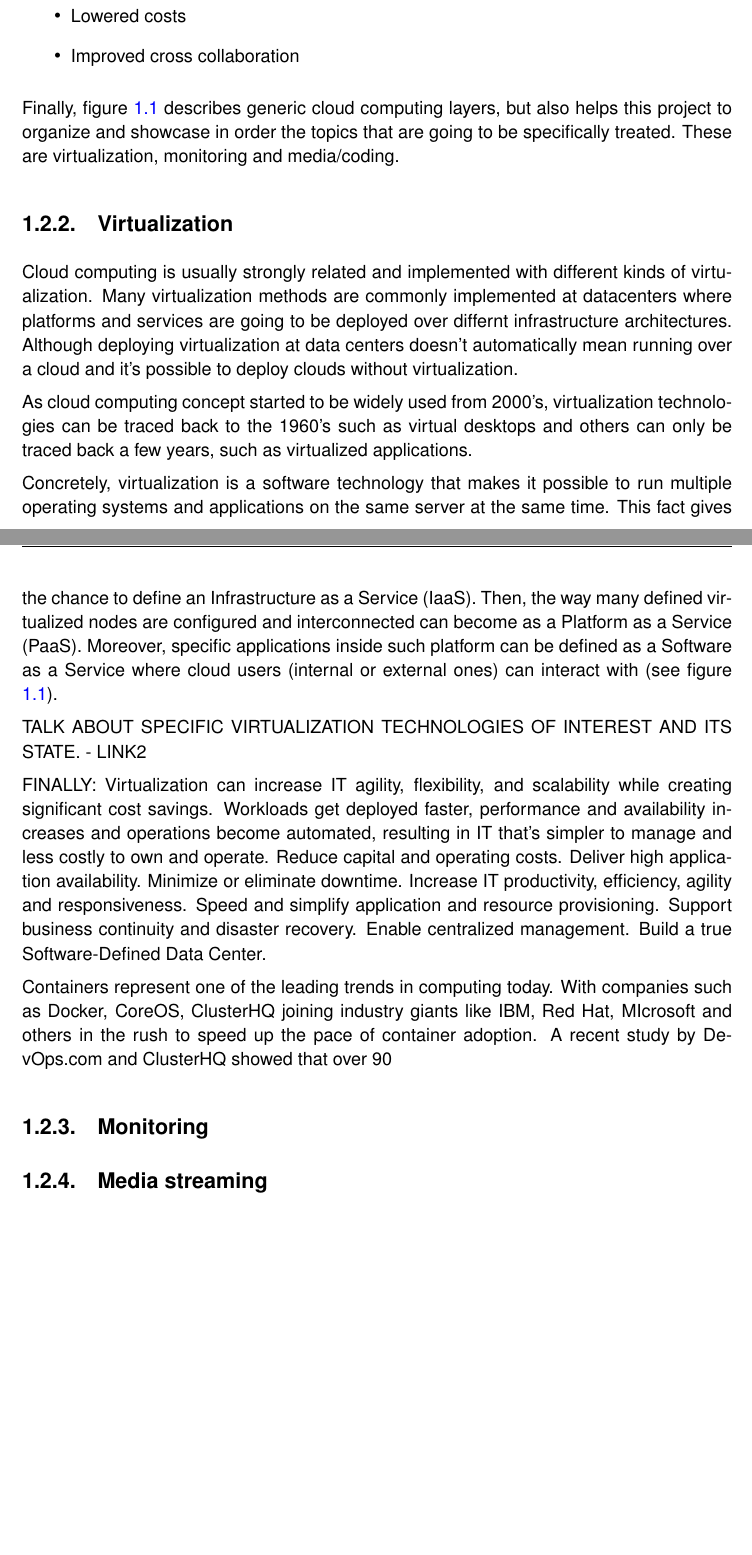
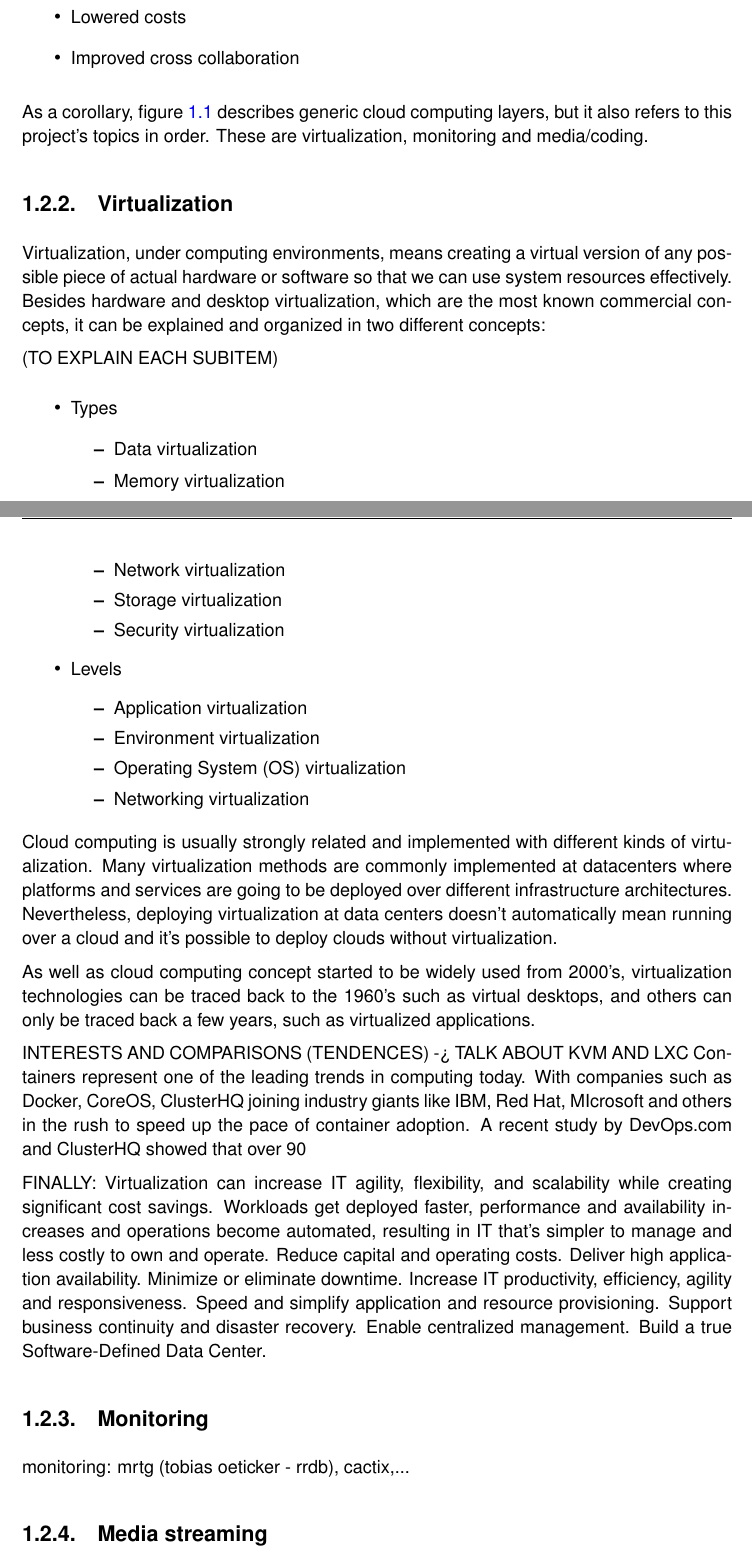
Before and after one commit to gerardcl/PFM_MASTEAM_LaTeX, a LaTeX thesis (plantilla_tfc.tex, which reads chapters/stateOfTheArt.tex): two parts of pages 22 and 23 of 43, joined at a grey line, cut so that both start at the same text, the shorter picture padded with empty space. Compiled offline with pdfLaTeX.

Commit message:
add images folder and more text at virtualization state of the art...

```diff
--- a/chapters/stateOfTheArt.tex
+++ b/chapters/stateOfTheArt.tex
@@ -129,19 +129,39 @@ And, expected overall outcomes might be:
 \item Improved cross collaboration
 \end{itemize}
 
-Finally, figure \ref{F:cloudComputingLayers} describes generic cloud computing layers, but also helps this project to organize and showcase in order the topics that are going to be specifically treated. These are virtualization, monitoring and media/coding.
+As a corollary, figure \ref{F:cloudComputingLayers} describes generic cloud computing layers, but it also refers to this project's topics in order. These are virtualization, monitoring and media/coding.
 
 \subsection{Virtualization}
 
-Cloud computing is usually strongly related and implemented with different kinds of virtualization. Many virtualization methods are commonly implemented at datacenters where platforms and services are going to be deployed over differnt infrastructure architectures. Although deploying virtualization at data centers doesn’t automatically mean running over a cloud and it’s possible to deploy clouds without virtualization.
+Virtualization, under computing environments, means creating a virtual version of any possible piece of actual hardware or software so that we can use system resources effectively. Besides hardware and desktop virtualization, which are the most known commercial concepts, it can be explained and organized in two different concepts:
 
-As cloud computing concept started to be widely used from 2000's, virtualization  technologies can be traced back to the 1960’s such as virtual desktops and others can only be traced back a few years, such as virtualized applications.
+(TO EXPLAIN EACH SUBITEM)
+\begin{itemize}
+\item Types
+\begin{itemize}
+\item Data virtualization
+\item Memory virtualization
+\item Network virtualization
+\item Storage virtualization
+\item Security virtualization
+\end{itemize}
+\item Levels
+\begin{itemize}
+\item Application virtualization
+\item Environment virtualization
+\item Operating System (OS) virtualization
+\item Networking virtualization
+\end{itemize}
+\end{itemize}
 
-Concretely, virtualization is a software technology that makes it possible to run multiple operating systems and applications on the same server at the same time. This fact gives the chance to define an Infrastructure as a Service (IaaS). Then, the way many defined virtualized nodes are configured and interconnected can become as a Platform as a Service (PaaS). Moreover, specific applications inside such platform can be defined as a Software as a Service where cloud users (internal or external ones) can interact with (see figure \ref{F:cloudComputingLayers}).
+Cloud computing is usually strongly related and implemented with different kinds of virtualization. Many virtualization methods are commonly implemented at datacenters where platforms and services are going to be deployed over different infrastructure architectures. Nevertheless, deploying virtualization at data centers doesn’t automatically mean running over a cloud and it’s possible to deploy clouds without virtualization.
+
+As well as cloud computing concept started to be widely used from 2000's, virtualization  technologies can be traced back to the 1960’s such as virtual desktops, and others can only be traced back a few years, such as virtualized applications.
+
+INTERESTS AND COMPARISONS (TENDENCES) -> TALK ABOUT KVM AND LXC
+Containers represent one of the leading trends in computing today. With companies such as Docker, CoreOS, ClusterHQ joining industry giants like IBM, Red Hat, MIcrosoft and others in the rush to speed up the pace of container adoption. A recent study by DevOps.com and ClusterHQ showed that over 90% of organizations have either looked at or plan to look at containers in the near future.
 
 
-
-TALK ABOUT SPECIFIC VIRTUALIZATION TECHNOLOGIES OF INTEREST AND ITS STATE. - LINK2
 
 FINALLY:
 Virtualization can increase IT agility, flexibility, and scalability while creating significant cost savings. Workloads get deployed faster, performance and availability increases and operations become automated, resulting in IT that's simpler to manage and less costly to own and operate.
@@ -155,11 +175,11 @@ Enable centralized management.
 Build a true Software-Defined Data Center.
 
 
-Containers represent one of the leading trends in computing today. With companies such as Docker, CoreOS, ClusterHQ joining industry giants like IBM, Red Hat, MIcrosoft and others in the rush to speed up the pace of container adoption. A recent study by DevOps.com and ClusterHQ showed that over 90% of organizations have either looked at or plan to look at containers in the near future.
 
 
 \subsection{Monitoring}
 
+monitoring: mrtg (tobias oeticker - rrdb), cactix,...
 
 \subsection{Media streaming}
 
```
Also changed, not shown: images/Cloud_computing_layers.png (added), chapters/stateOfTheArt.tex (2 more changed lines).
